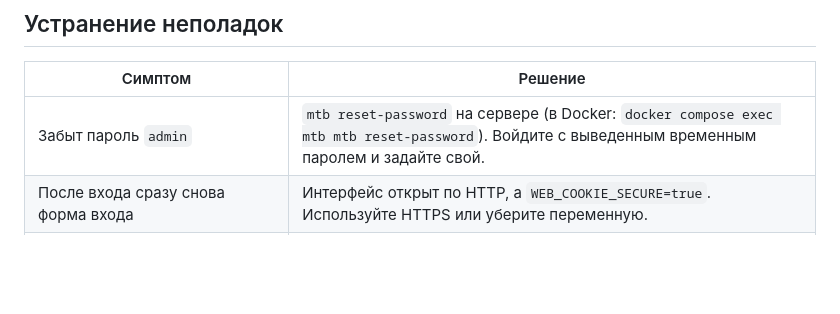
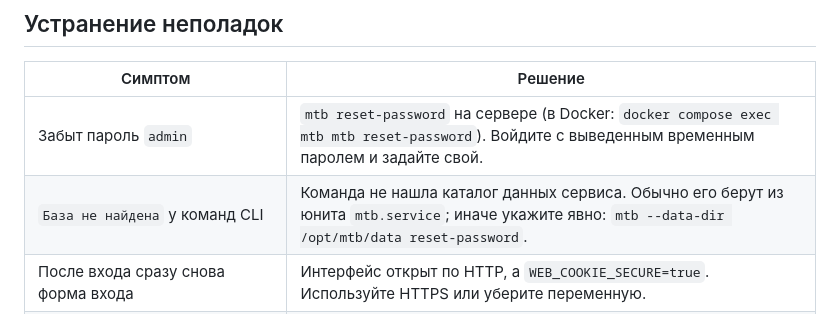
Before and after one commit to netcorexc0a8/mtb, a Markdown page: README.ru.md, the part around the change. Rendered like a GitHub page; blank space fills up the shorter version.

Commit message:
docs: подсказка про «База не найдена» в устранении неполадок
Co-Authored-By: Claude Opus 5.5 <noreply@anthropic.com>
Claude-Session: https://claude.ai/code/session_01Q1Ezn9wqBRNcftHA4FZ2yN

```diff
--- a/README.ru.md
+++ b/README.ru.md
@@ -567,6 +567,7 @@ mtb update --pre                   # учитывать пре-релизы (--s
 | Симптом | Решение |
 |---|---|
 | Забыт пароль `admin` | `mtb reset-password` на сервере (в Docker: `docker compose exec mtb mtb reset-password`). Войдите с выведенным временным паролем и задайте свой. |
+| `База не найдена` у команд CLI | Команда не нашла каталог данных сервиса. Обычно его берут из юнита `mtb.service`; иначе укажите явно: `mtb --data-dir /opt/mtb/data reset-password`. |
 | После входа сразу снова форма входа | Интерфейс открыт по HTTP, а `WEB_COOKIE_SECURE=true`. Используйте HTTPS или уберите переменную. |
 | «Слишком много попыток» | 10 неудачных входов за 15 минут. Подождите или перезапустите сервис. |
 | `не удалось расшифровать секрет` | База скопирована без своего `secret.key`. Верните ключ или задайте пароли заново. |
```
Also changed, not shown: README.md (+1 -0 lines).
